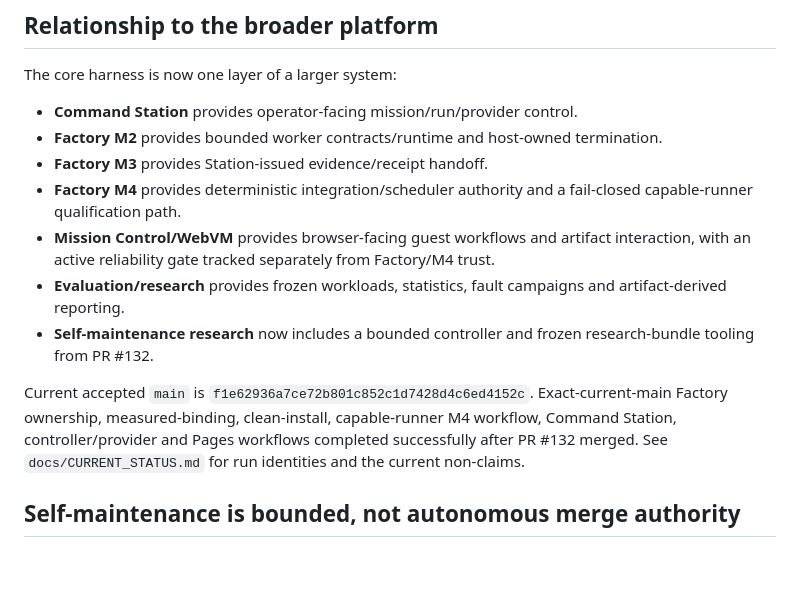
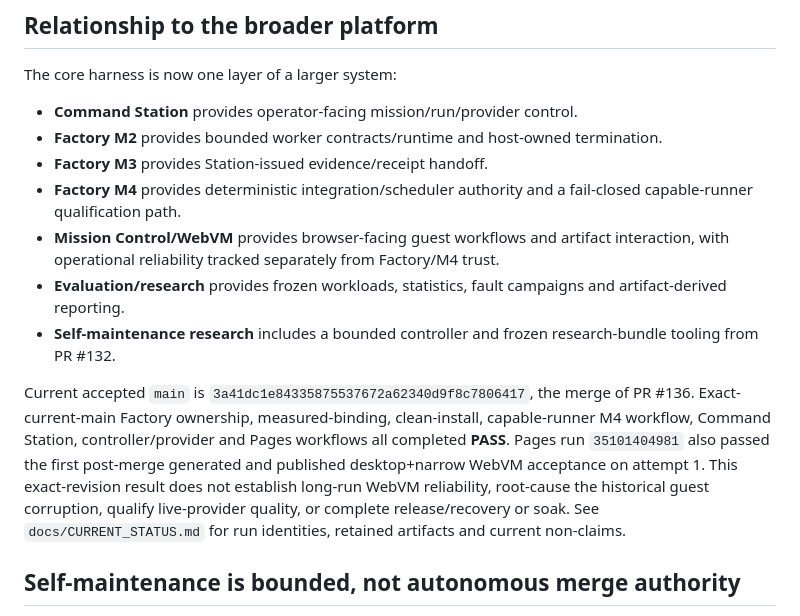
Before and after one commit to ninja-ops-guy/residual-agent-harness, a Markdown page: HARNESS.md, the part around the change. GitHub-like rendering; blank space fills up the shorter version.

Commit message:
docs: align core harness guide with current main

```diff
--- a/HARNESS.md
+++ b/HARNESS.md
@@ -94,11 +94,11 @@ The core harness is now one layer of a larger system:
 - **Factory M2** provides bounded worker contracts/runtime and host-owned termination.
 - **Factory M3** provides Station-issued evidence/receipt handoff.
 - **Factory M4** provides deterministic integration/scheduler authority and a fail-closed capable-runner qualification path.
-- **Mission Control/WebVM** provides browser-facing guest workflows and artifact interaction, with an active reliability gate tracked separately from Factory/M4 trust.
+- **Mission Control/WebVM** provides browser-facing guest workflows and artifact interaction, with operational reliability tracked separately from Factory/M4 trust.
 - **Evaluation/research** provides frozen workloads, statistics, fault campaigns and artifact-derived reporting.
-- **Self-maintenance research** now includes a bounded controller and frozen research-bundle tooling from PR #132.
+- **Self-maintenance research** includes a bounded controller and frozen research-bundle tooling from PR #132.
 
-Current accepted `main` is `f1e62936a7ce72b801c852c1d7428d4c6ed4152c`. Exact-current-main Factory ownership, measured-binding, clean-install, capable-runner M4 workflow, Command Station, controller/provider and Pages workflows completed successfully after PR #132 merged. See `docs/CURRENT_STATUS.md` for run identities and the current non-claims.
+Current accepted `main` is `3a41dc1e84335875537672a62340d9f8c7806417`, the merge of PR #136. Exact-current-main Factory ownership, measured-binding, clean-install, capable-runner M4 workflow, Command Station, controller/provider and Pages workflows all completed **PASS**. Pages run `35101404981` also passed the first post-merge generated and published desktop+narrow WebVM acceptance on attempt 1. This exact-revision result does not establish long-run WebVM reliability, root-cause the historical guest corruption, qualify live-provider quality, or complete release/recovery or soak. See `docs/CURRENT_STATUS.md` for run identities, retained artifacts and current non-claims.
 
 ## Self-maintenance is bounded, not autonomous merge authority
 
```
